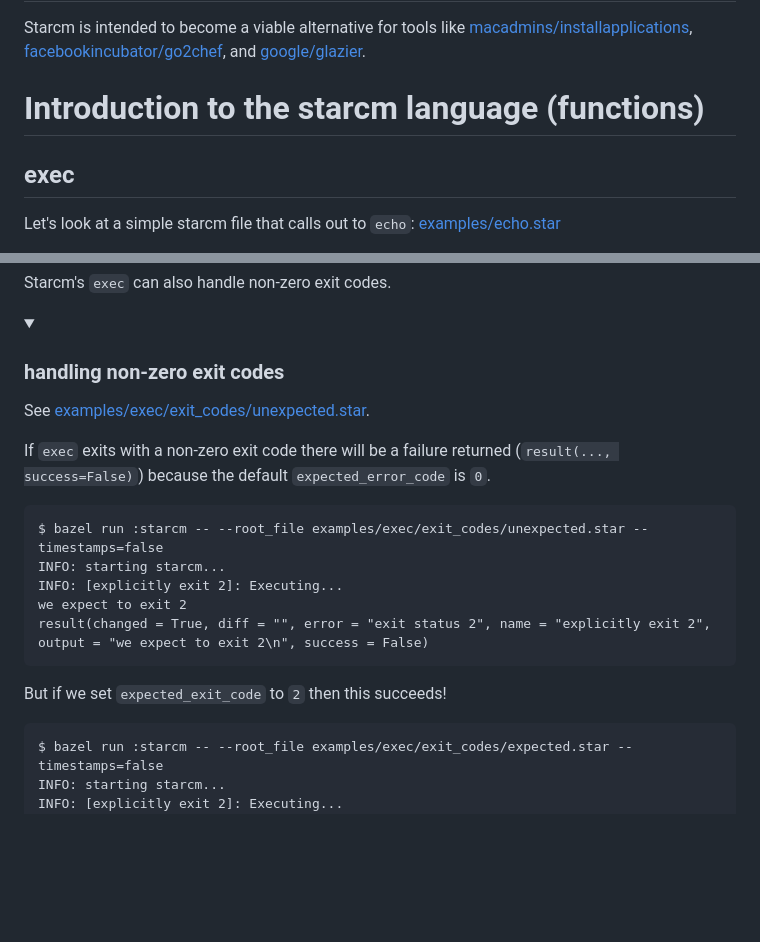
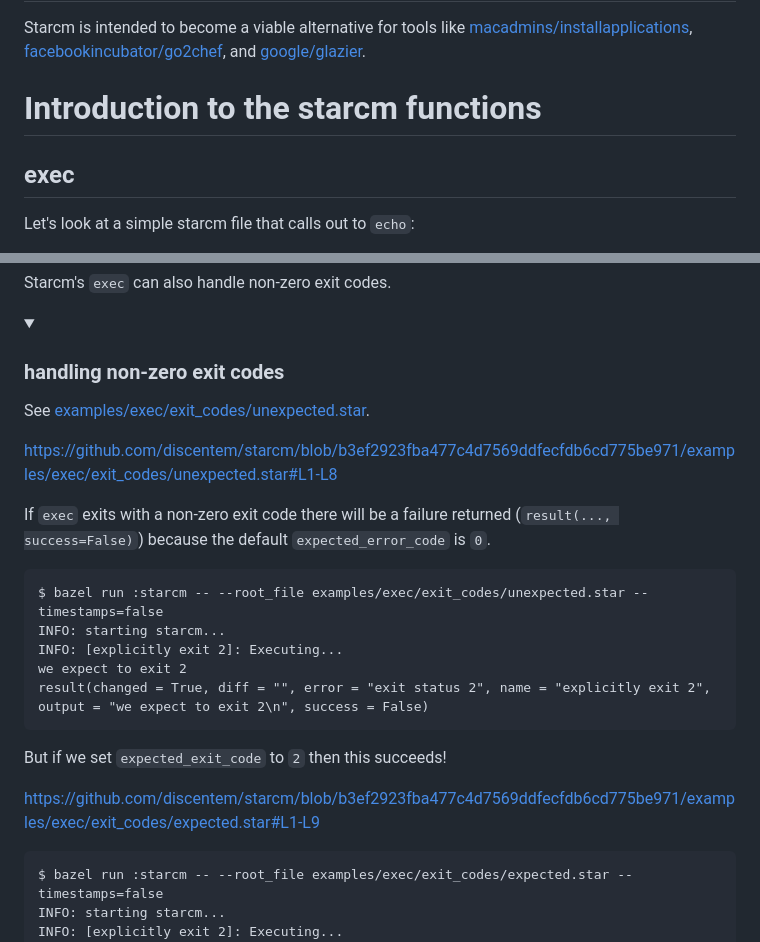
Before and after one commit to discentem/starcm, a Markdown page: README.md, 2 parts joined by grey strips. Drawn GitHub-style; folded sections open; blank space fills up the shorter version.

Commit message:
attempt 2 at code snippet in readme for echo.star

````diff
--- a/README.md
+++ b/README.md
@@ -11,9 +11,9 @@
 
 Starcm is intended to become a viable alternative for tools like [macadmins/installapplications](https://github.com/macadmins/installapplications), [facebookincubator/go2chef](https://github.com/facebookincubator/go2chef), and [google/glazier](https://github.com/google/glazier).
 
-# Introduction to the starcm language (functions)
+# Introduction to the starcm functions
 
 ## exec
 
-Let's look at a simple starcm file that calls out to `echo`: [examples/echo.star](examples/echo.star)
+Let's look at a simple starcm file that calls out to `echo`:
 
@@ -38,6 +40,8 @@ Starcm's `exec` can also handle non-zero exit codes.
 
 See [examples/exec/exit_codes/unexpected.star](examples/exec/exit_codes/unexpected.star).
 
+https://github.com/discentem/starcm/blob/b3ef2923fba477c4d7569ddfecfdb6cd775be971/examples/exec/exit_codes/unexpected.star#L1-L8
+
 If `exec` exits with a non-zero exit code there will be a failure returned (`result(..., success=False)`) because the default `expected_error_code` is `0`.
 
 ```scrut
@@ -49,6 +53,9 @@ result(changed = True, diff = "", error = "exit status 2", name = "explicitly ex
 ```
 
 But if we set `expected_exit_code` to `2` then this succeeds!
+
+https://github.com/discentem/starcm/blob/b3ef2923fba477c4d7569ddfecfdb6cd775be971/examples/exec/exit_codes/expected.star#L1-L9
+
 
 ```scrut
 $ bazel run :starcm -- --root_file examples/exec/exit_codes/expected.star --timestamps=false
````
Also changed, not shown: other parts of README.md (+3 -1 lines).
